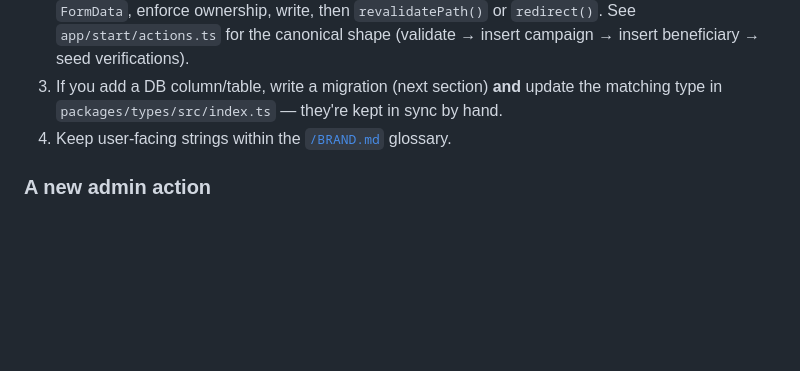
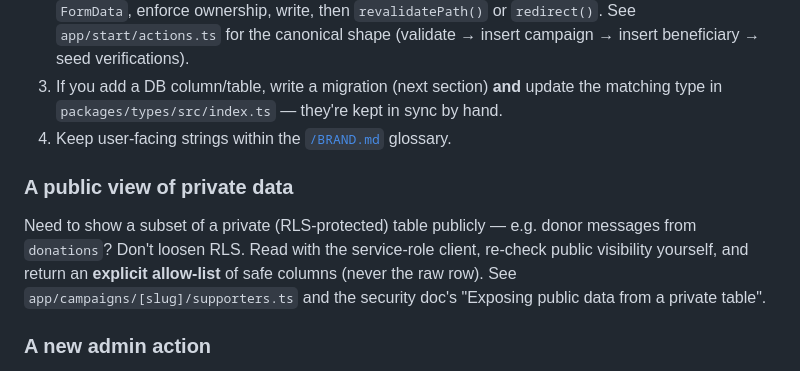
Before and after one commit to toliaqat/laal, a Markdown page: docs/development.md, the part around the change. Rendered like a GitHub page; blank space fills up the shorter version.

```diff
--- a/docs/development.md
+++ b/docs/development.md
@@ -90,6 +90,13 @@ manually.
    hand.
 4. Keep user-facing strings within the [`/BRAND.md`](../BRAND.md) glossary.
 
+### A public view of private data
+Need to show a subset of a private (RLS-protected) table publicly — e.g. donor
+messages from `donations`? Don't loosen RLS. Read with the service-role client,
+re-check public visibility yourself, and return an **explicit allow-list** of
+safe columns (never the raw row). See `app/campaigns/[slug]/supporters.ts` and
+the security doc's "Exposing public data from a private table".
+
 ### A new admin action
 Put it in `app/admin/**/actions.ts`. **Always** start with `requireAdminId()`
 (re-checks `profiles.role === 'admin'`) even though middleware guards `/admin` —
```
Also changed, not shown: docs/security.md (+19 -0 lines).
